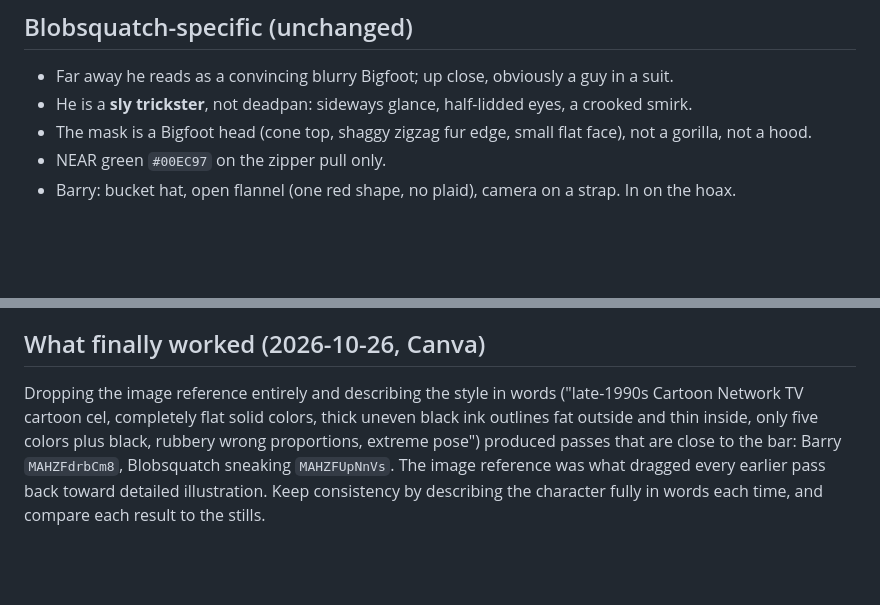
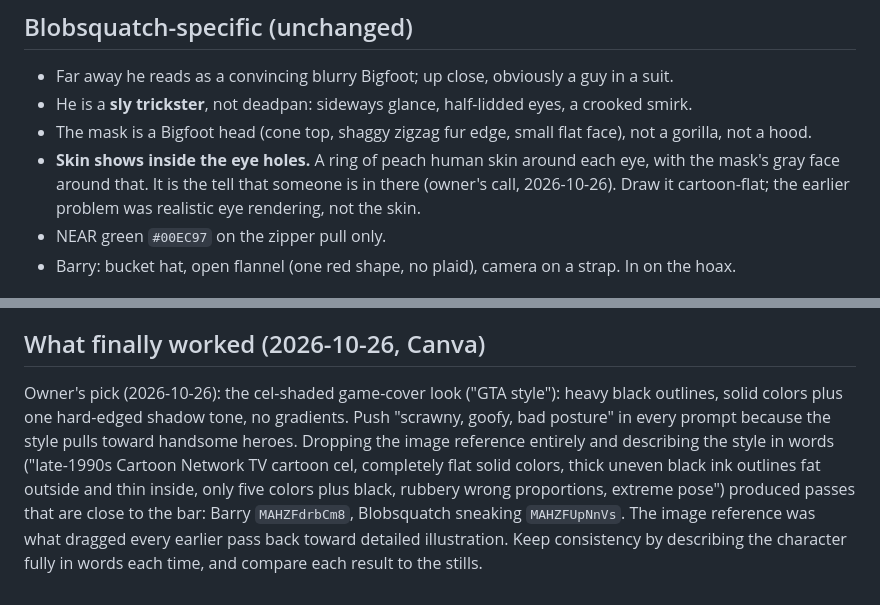
Before and after one commit to distractedtremp/Blobsquatch, a Markdown page: docs/STYLE_RULES.md, 2 parts joined by grey strips. Drawn GitHub-style; blank space fills up the shorter version.

Commit message:
Style rules: skin shows inside the eye holes; GTA-style cel-shade is the pick
Co-Authored-By: Claude Fable 5.1 <noreply@anthropic.com>
Claude-Session: https://claude.ai/code/session_01Hmops6L7K3XBCFRthJ11gt

```diff
--- a/docs/STYLE_RULES.md
+++ b/docs/STYLE_RULES.md
@@ -18,6 +18,7 @@ The target is the look of late-90s Cartoon Network cel animation, Ed, Edd n Eddy
 - Far away he reads as a convincing blurry Bigfoot; up close, obviously a guy in a suit.
 - He is a **sly trickster**, not deadpan: sideways glance, half-lidded eyes, a crooked smirk.
 - The mask is a Bigfoot head (cone top, shaggy zigzag fur edge, small flat face), not a gorilla, not a hood.
+- **Skin shows inside the eye holes.** A ring of peach human skin around each eye, with the mask's gray face around that. It is the tell that someone is in there (owner's call, 2026-10-26). Draw it cartoon-flat; the earlier problem was realistic eye rendering, not the skin.
 - NEAR green `#00EC97` on the zipper pull only.
 - Barry: bucket hat, open flannel (one red shape, no plaid), camera on a strap. In on the hoax.
 
@@ -29,4 +30,4 @@ The target is the look of late-90s Cartoon Network cel animation, Ed, Edd n Eddy
 
 ## What finally worked (2026-10-26, Canva)
 
-Dropping the image reference entirely and describing the style in words ("late-1990s Cartoon Network TV cartoon cel, completely flat solid colors, thick uneven black ink outlines fat outside and thin inside, only five colors plus black, rubbery wrong proportions, extreme pose") produced passes that are close to the bar: Barry `MAHZFdrbCm8`, Blobsquatch sneaking `MAHZFUpNnVs`. The image reference was what dragged every earlier pass back toward detailed illustration. Keep consistency by describing the character fully in words each time, and compare each result to the stills.
+Owner's pick (2026-10-26): the cel-shaded game-cover look ("GTA style"): heavy black outlines, solid colors plus one hard-edged shadow tone, no gradients. Push "scrawny, goofy, bad posture" in every prompt because the style pulls toward handsome heroes. Dropping the image reference entirely and describing the style in words ("late-1990s Cartoon Network TV cartoon cel, completely flat solid colors, thick uneven black ink outlines fat outside and thin inside, only five colors plus black, rubbery wrong proportions, extreme pose") produced passes that are close to the bar: Barry `MAHZFdrbCm8`, Blobsquatch sneaking `MAHZFUpNnVs`. The image reference was what dragged every earlier pass back toward detailed illustration. Keep consistency by describing the character fully in words each time, and compare each result to the stills.
```
Also changed, not shown: docs/CHARACTER_BIBLE.md (+1 -1 lines).
